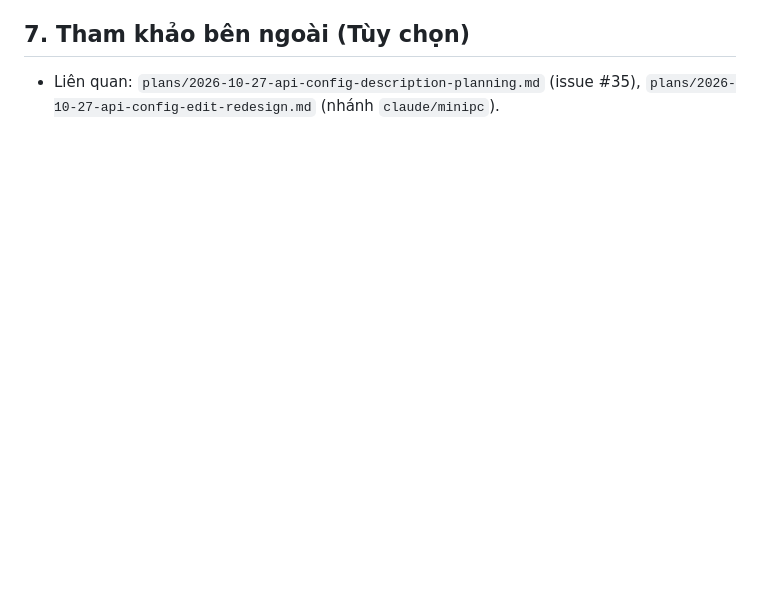
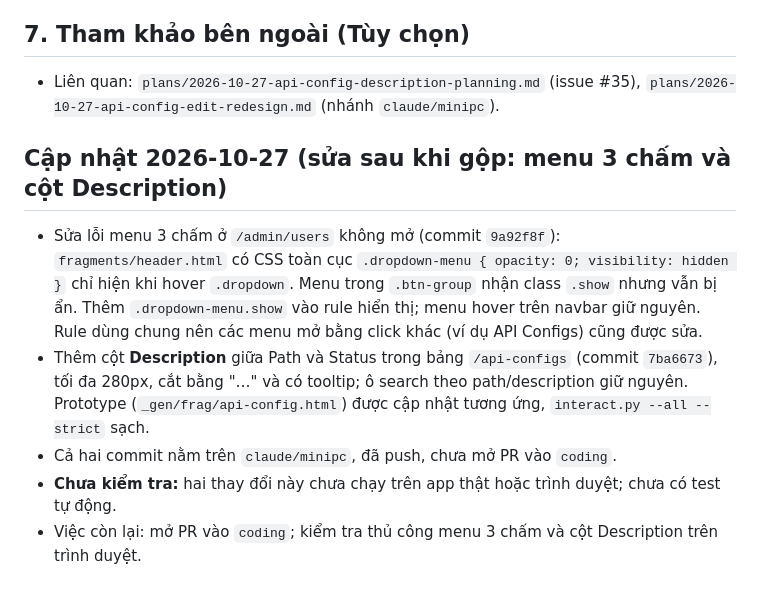
Before and after one commit to nguyenquy0710/Webhook-MockAPI, a Markdown page: plans/2026-10-27-ui-redesign-screens.md, the part around the change. GitHub-like rendering; blank space fills up the shorter version.

Commit message:
docs(plans): log dropdown fix and description column
Co-Authored-By: Claude Sonnet 5.5 <noreply@anthropic.com>

```diff
--- a/plans/2026-10-27-ui-redesign-screens.md
+++ b/plans/2026-10-27-ui-redesign-screens.md
@@ -86,3 +86,11 @@ Quyết định và đánh đổi chính:
 ## 7. Tham khảo bên ngoài (Tùy chọn)
 
 - Liên quan: `plans/2026-10-27-api-config-description-planning.md` (issue #35), `plans/2026-10-27-api-config-edit-redesign.md` (nhánh `claude/minipc`).
+
+## Cập nhật 2026-10-27 (sửa sau khi gộp: menu 3 chấm và cột Description)
+
+- Sửa lỗi menu 3 chấm ở `/admin/users` không mở (commit `9a92f8f`): `fragments/header.html` có CSS toàn cục `.dropdown-menu { opacity: 0; visibility: hidden }` chỉ hiện khi hover `.dropdown`. Menu trong `.btn-group` nhận class `.show` nhưng vẫn bị ẩn. Thêm `.dropdown-menu.show` vào rule hiển thị; menu hover trên navbar giữ nguyên. Rule dùng chung nên các menu mở bằng click khác (ví dụ API Configs) cũng được sửa.
+- Thêm cột **Description** giữa Path và Status trong bảng `/api-configs` (commit `7ba6673`), tối đa 280px, cắt bằng "…" và có tooltip; ô search theo path/description giữ nguyên. Prototype (`_gen/frag/api-config.html`) được cập nhật tương ứng, `interact.py --all --strict` sạch.
+- Cả hai commit nằm trên `claude/minipc`, đã push, chưa mở PR vào `coding`.
+- **Chưa kiểm tra:** hai thay đổi này chưa chạy trên app thật hoặc trình duyệt; chưa có test tự động.
+- Việc còn lại: mở PR vào `coding`; kiểm tra thủ công menu 3 chấm và cột Description trên trình duyệt.
```
